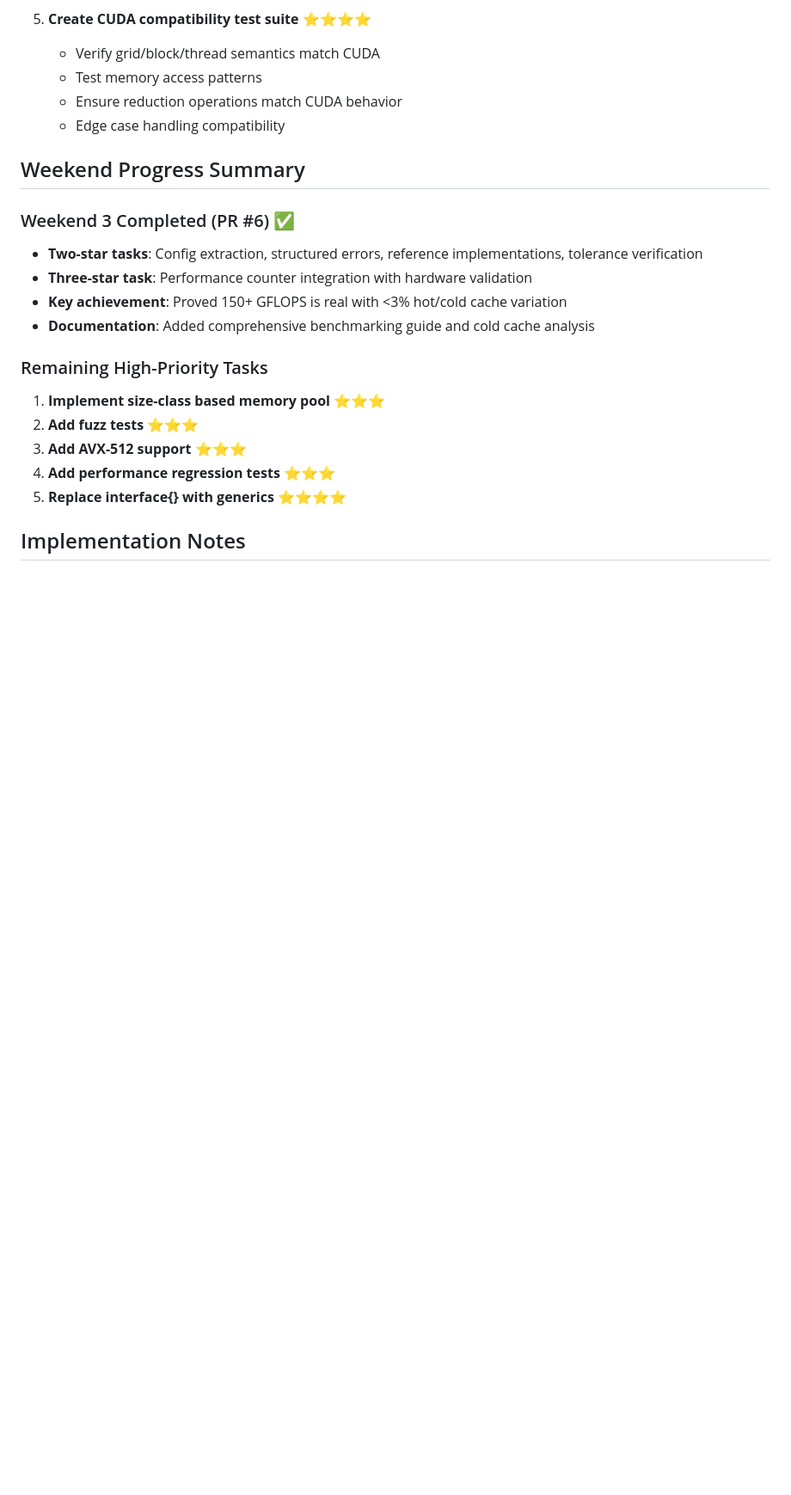
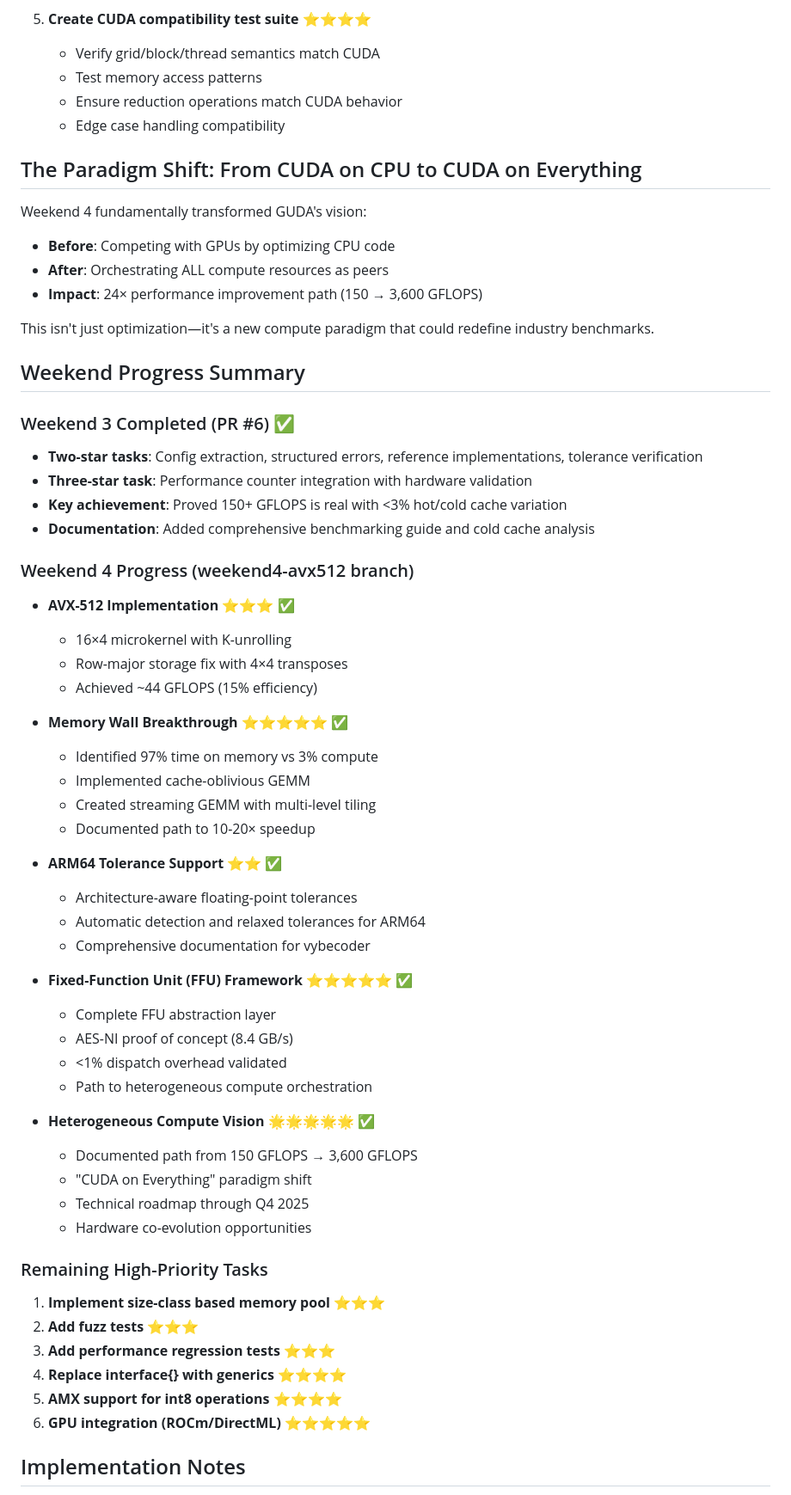
Before and after one commit to LynnColeArt/guda, a Markdown page: docs/weekend-epic.md, the part around the change. Shown at 86% size. Drawn GitHub-style; blank space fills up the shorter version.

```diff
--- a/docs/weekend-epic.md
+++ b/docs/weekend-epic.md
@@ -143,6 +143,15 @@ Tasks ordered from least to most cognitively complex:
    - Ensure reduction operations match CUDA behavior
    - Edge case handling compatibility
 
+## The Paradigm Shift: From CUDA on CPU to CUDA on Everything
+
+Weekend 4 fundamentally transformed GUDA's vision:
+- **Before**: Competing with GPUs by optimizing CPU code
+- **After**: Orchestrating ALL compute resources as peers
+- **Impact**: 24× performance improvement path (150 → 3,600 GFLOPS)
+
+This isn't just optimization—it's a new compute paradigm that could redefine industry benchmarks.
+
 ## Weekend Progress Summary
 
 ### Weekend 3 Completed (PR #6) ✅
@@ -151,12 +160,42 @@ Tasks ordered from least to most cognitively complex:
 - **Key achievement**: Proved 150+ GFLOPS is real with <3% hot/cold cache variation
 - **Documentation**: Added comprehensive benchmarking guide and cold cache analysis
 
+### Weekend 4 Progress (weekend4-avx512 branch)
+- **AVX-512 Implementation** ⭐⭐⭐ ✅
+  - 16×4 microkernel with K-unrolling
+  - Row-major storage fix with 4×4 transposes
+  - Achieved ~44 GFLOPS (15% efficiency)
+
+- **Memory Wall Breakthrough** ⭐⭐⭐⭐⭐ ✅
+  - Identified 97% time on memory vs 3% compute
+  - Implemented cache-oblivious GEMM
+  - Created streaming GEMM with multi-level tiling
+  - Documented path to 10-20× speedup
+
+- **ARM64 Tolerance Support** ⭐⭐ ✅
+  - Architecture-aware floating-point tolerances
+  - Automatic detection and relaxed tolerances for ARM64
+  - Comprehensive documentation for vybecoder
+
+- **Fixed-Function Unit (FFU) Framework** ⭐⭐⭐⭐⭐ ✅
+  - Complete FFU abstraction layer
+  - AES-NI proof of concept (8.4 GB/s)
+  - <1% dispatch overhead validated
+  - Path to heterogeneous compute orchestration
+
+- **Heterogeneous Compute Vision** 🌟🌟🌟🌟🌟 ✅
+  - Documented path from 150 GFLOPS → 3,600 GFLOPS
+  - "CUDA on Everything" paradigm shift
+  - Technical roadmap through Q4 2025
+  - Hardware co-evolution opportunities
+
 ### Remaining High-Priority Tasks
 1. **Implement size-class based memory pool** ⭐⭐⭐
 2. **Add fuzz tests** ⭐⭐⭐
-3. **Add AVX-512 support** ⭐⭐⭐
-4. **Add performance regression tests** ⭐⭐⭐
-5. **Replace interface{} with generics** ⭐⭐⭐⭐
+3. **Add performance regression tests** ⭐⭐⭐
+4. **Replace interface{} with generics** ⭐⭐⭐⭐
+5. **AMX support for int8 operations** ⭐⭐⭐⭐
+6. **GPU integration (ROCm/DirectML)** ⭐⭐⭐⭐⭐
 
 ## Implementation Notes
 
```
Also changed, not shown: docs/HARDWARE_OPTIMIZATION_OPPORTUNITIES.md (added, +215 -0 lines).
